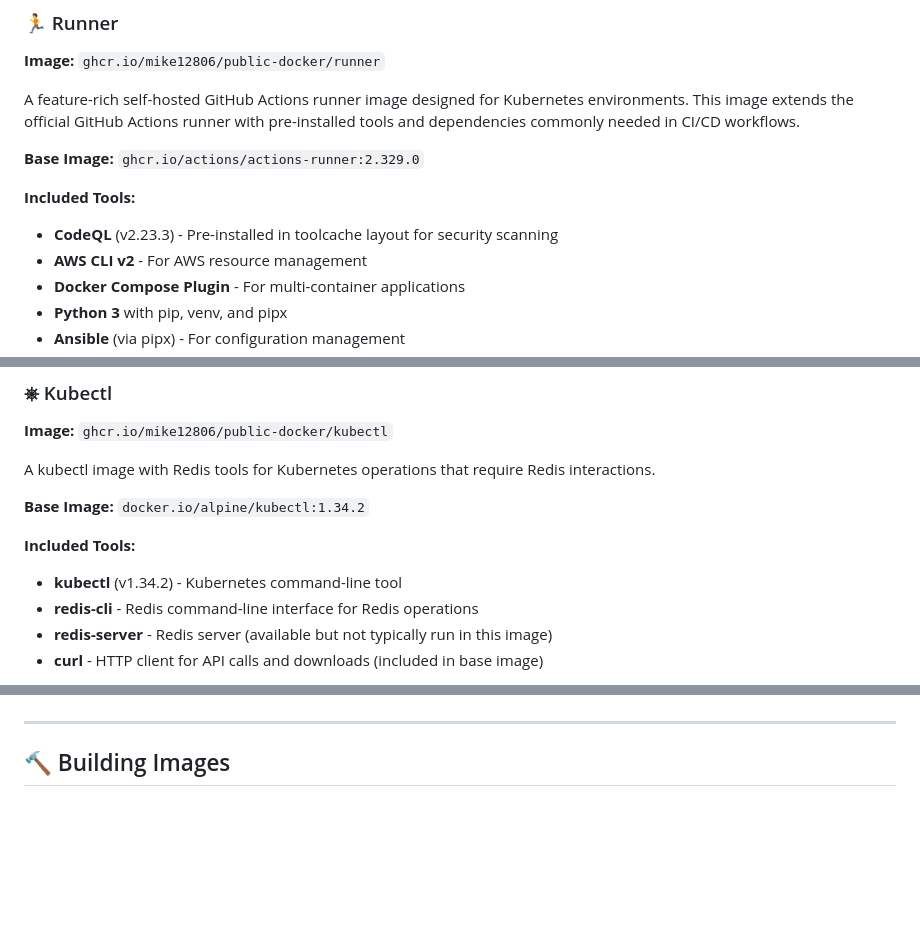
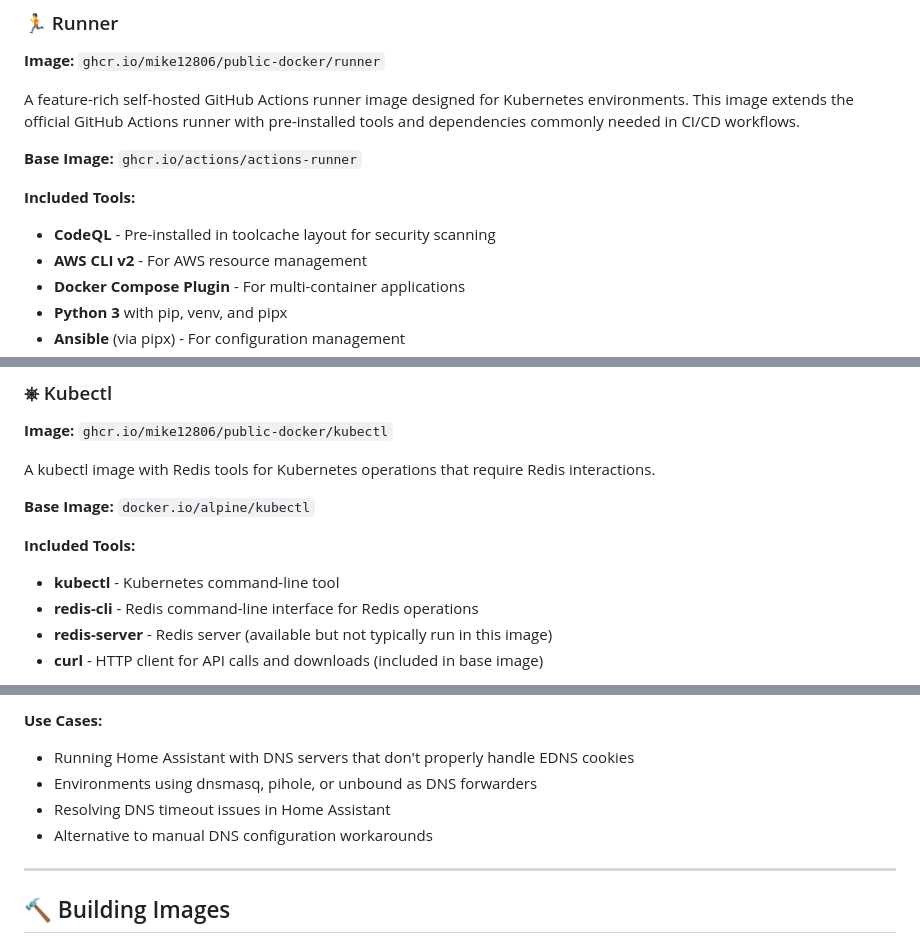
Before and after one commit to mike12806/public-docker, a Markdown page: README.md, 3 parts joined by grey strips. Drawn GitHub-style; blank space fills up the shorter version.

```diff
--- a/README.md
+++ b/README.md
@@ -15,10 +15,10 @@ All images are published to `ghcr.io/mike12806/public-docker/[image-name]` and a
 
 A feature-rich self-hosted GitHub Actions runner image designed for Kubernetes environments. This image extends the official GitHub Actions runner with pre-installed tools and dependencies commonly needed in CI/CD workflows.
 
-**Base Image:** `ghcr.io/actions/actions-runner:2.329.0`
+**Base Image:** `ghcr.io/actions/actions-runner`
 
 **Included Tools:**
-- **CodeQL** (v2.23.3) - Pre-installed in toolcache layout for security scanning
+- **CodeQL** - Pre-installed in toolcache layout for security scanning
 - **AWS CLI v2** - For AWS resource management
 - **Docker Compose Plugin** - For multi-container applications
 - **Python 3** with pip, venv, and pipx
@@ -62,10 +62,10 @@ spec:
 
 A kubectl image with Redis tools for Kubernetes operations that require Redis interactions.
 
-**Base Image:** `docker.io/alpine/kubectl:1.34.2`
+**Base Image:** `docker.io/alpine/kubectl`
 
 **Included Tools:**
-- **kubectl** (v1.34.2) - Kubernetes command-line tool
+- **kubectl** - Kubernetes command-line tool
 - **redis-cli** - Redis command-line interface for Redis operations
 - **redis-server** - Redis server (available but not typically run in this image)
 - **curl** - HTTP client for API calls and downloads (included in base image)
@@ -95,3 +173,8 @@ spec:
+**Use Cases:**
+- Running Home Assistant with DNS servers that don't properly handle EDNS cookies
+- Environments using dnsmasq, pihole, or unbound as DNS forwarders
+- Resolving DNS timeout issues in Home Assistant
+- Alternative to manual DNS configuration workarounds
 
 ---
 
```
Also changed, not shown: other parts of README.md (+78 -0 lines).
